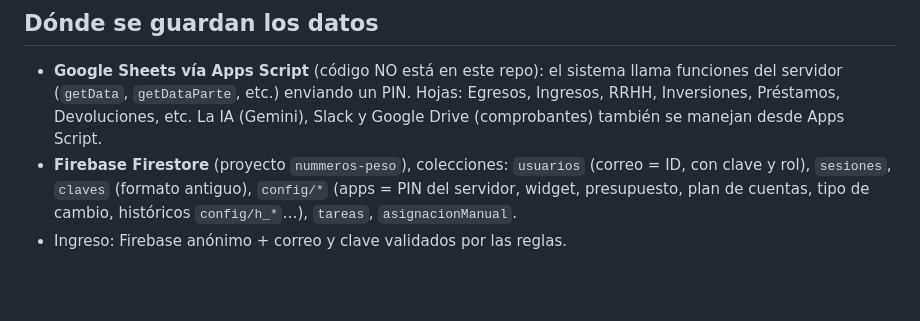
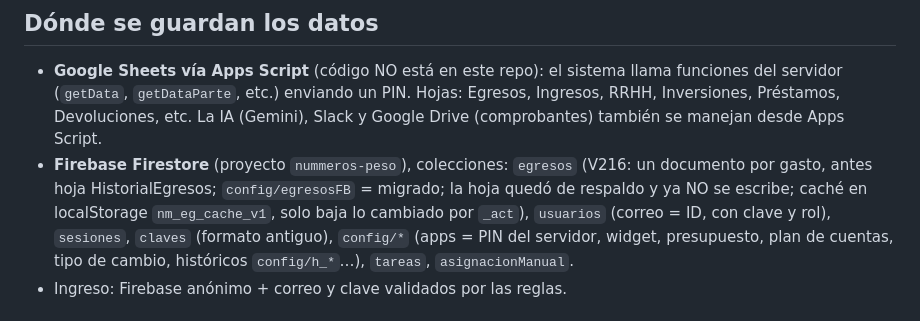
Before and after one commit to JMenachoCNTX/PESOfinanzas, a Markdown page: CLAUDE.md, the part around the change. Drawn GitHub-style; blank space fills up the shorter version.

Commit message:
Docs: egresos ahora viven en Firebase (V216)
Co-Authored-By: Claude Opus 5.5 <noreply@anthropic.com>

```diff
--- a/CLAUDE.md
+++ b/CLAUDE.md
@@ -27,6 +27,8 @@ Incluye un widget para iPhone (app Scriptable) con un resumen.
   (`getData`, `getDataParte`, etc.) enviando un PIN. Hojas: Egresos, Ingresos, RRHH, Inversiones, Préstamos,
   Devoluciones, etc. La IA (Gemini), Slack y Google Drive (comprobantes) también se manejan desde Apps Script.
 - **Firebase Firestore** (proyecto `nummeros-peso`), colecciones:
+  `egresos` (V216: un documento por gasto, antes hoja HistorialEgresos; `config/egresosFB` = migrado; la hoja
+  quedó de respaldo y ya NO se escribe; caché en localStorage `nm_eg_cache_v1`, solo baja lo cambiado por `_act`),
   `usuarios` (correo = ID, con clave y rol), `sesiones`, `claves` (formato antiguo), `config/*`
   (apps = PIN del servidor, widget, presupuesto, plan de cuentas, tipo de cambio, históricos `config/h_*`…),
   `tareas`, `asignacionManual`.
```
